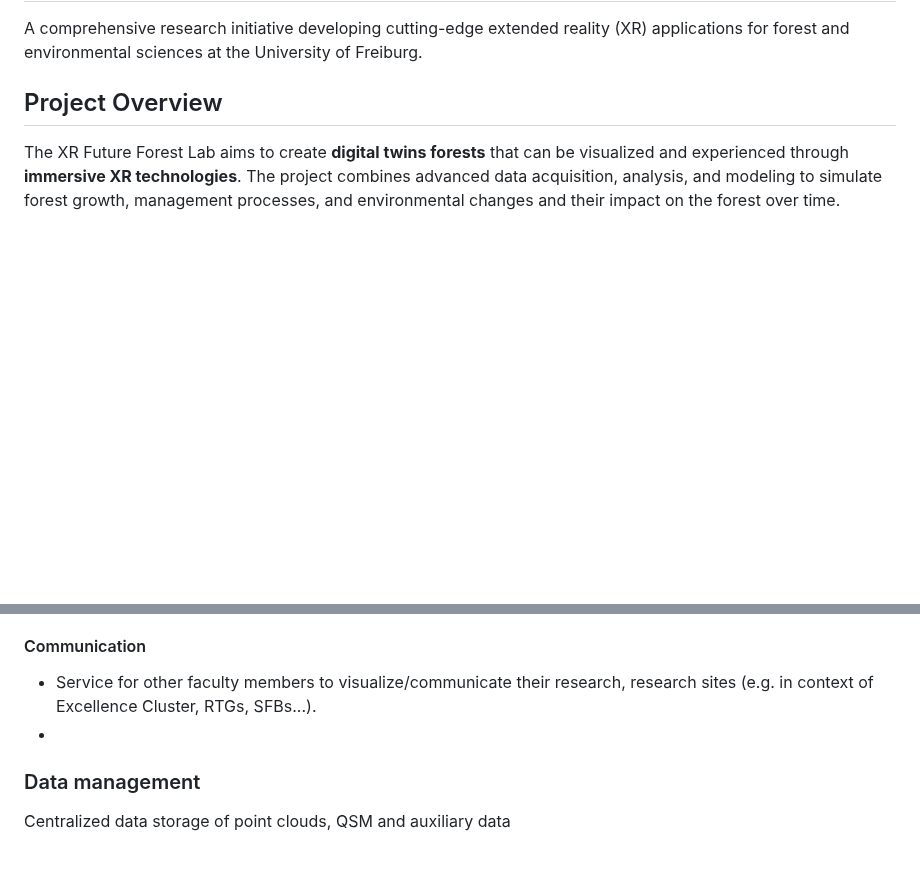
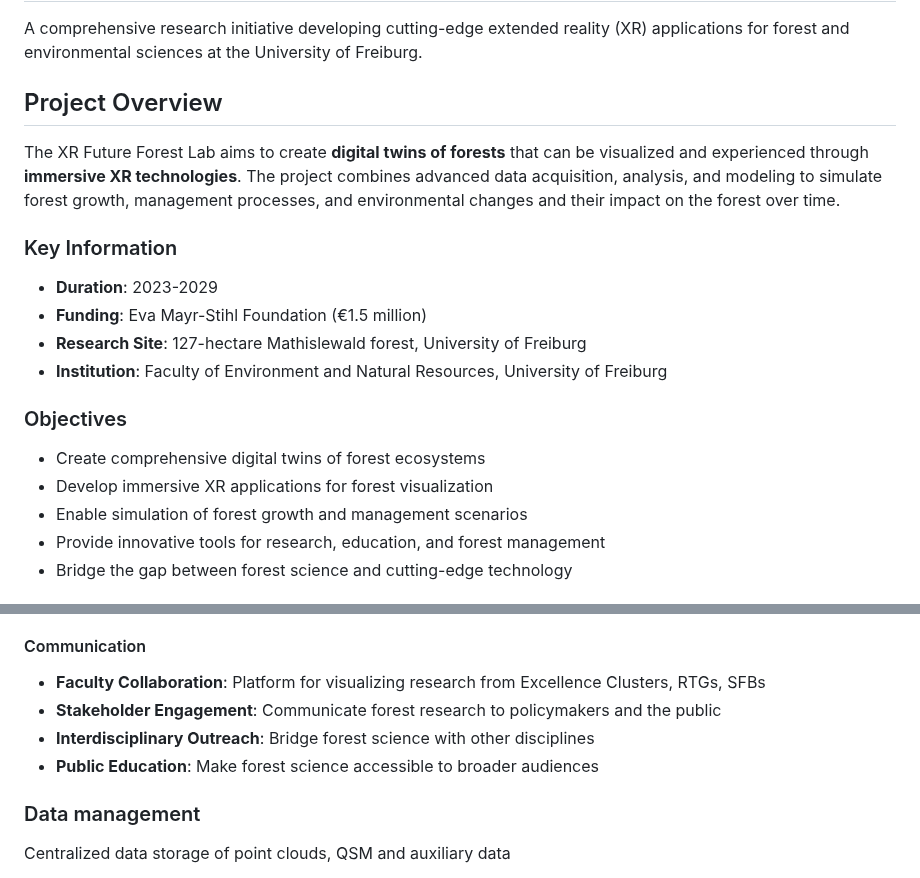
Before and after one commit to XRFutureForests/digital-twin-db, a Markdown page: README.md, 2 parts joined by grey strips. GitHub-like rendering; blank space fills up the shorter version.

```diff
--- a/README.md
+++ b/README.md
@@ -4,4 +4,20 @@ A comprehensive research initiative developing cutting-edge extended reality (XR
 
 ## Project Overview
 
-The XR Future Forest Lab aims to create **digital twins forests** that can be visualized and experienced through **immersive XR technologies**. The project combines advanced data acquisition, analysis, and modeling to simulate forest growth, management processes, and environmental changes and their impact on the forest over time.
+The XR Future Forest Lab aims to create **digital twins of forests** that can be visualized and experienced through **immersive XR technologies**. The project combines advanced data acquisition, analysis, and modeling to simulate forest growth, management processes, and environmental changes and their impact on the forest over time.
+
+### Key Information
+
+- **Duration**: 2023-2029
+- **Funding**: Eva Mayr-Stihl Foundation (€1.5 million)
+- **Research Site**: 127-hectare Mathislewald forest, University of Freiburg
+- **Institution**: Faculty of Environment and Natural Resources, University of Freiburg
+
+### Objectives
+
+- Create comprehensive digital twins of forest ecosystems
+- Develop immersive XR applications for forest visualization
+- Enable simulation of forest growth and management scenarios
+- Provide innovative tools for research, education, and forest management
+- Bridge the gap between forest science and cutting-edge technology
+
@@ -79,8 +178,10 @@ Creates mathematical representations of individual trees and forest ecosystems f
 
 #### Communication
 
-- Service for other faculty members to visualize/communicate their research, research sites (e.g. in context of Excellence Cluster, RTGs, SFBs...).
--
+- **Faculty Collaboration**: Platform for visualizing research from Excellence Clusters, RTGs, SFBs
+- **Stakeholder Engagement**: Communicate forest research to policymakers and the public
+- **Interdisciplinary Outreach**: Bridge forest science with other disciplines
+- **Public Education**: Make forest science accessible to broader audiences
 
 ### Data management
 
```
Also changed, not shown: other parts of README.md (+156 -16 lines).
